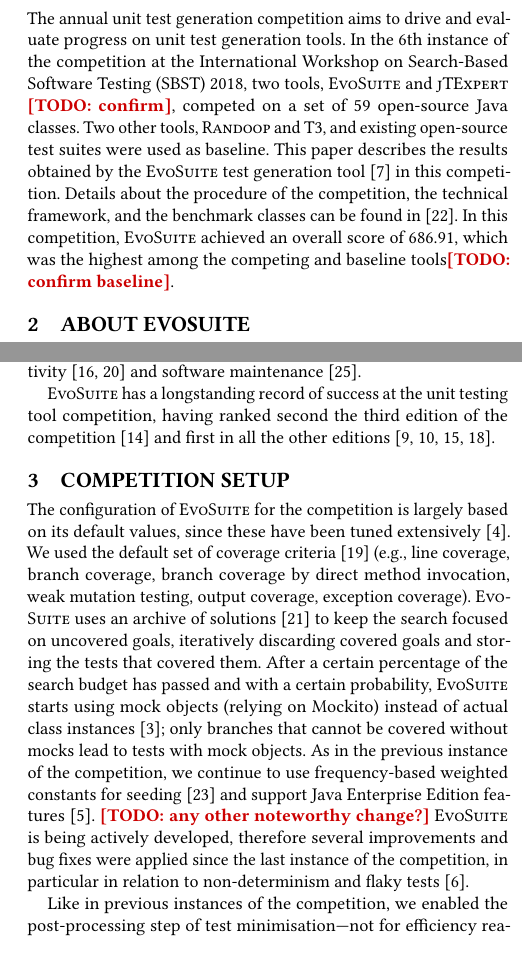
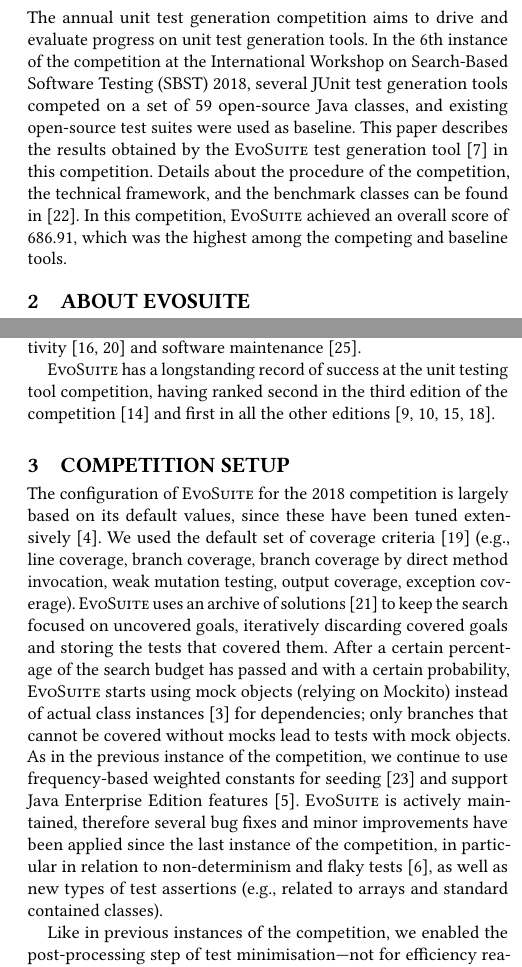
Before and after one commit to gofraser/sbst-contest, a LaTeX paper (papers/sbst18/paper_sbst18.tex): two parts of the columns of pages 1 and 2 of 4, joined at a grey line, cut so that both start at the same text. Compiled offline with pdfLaTeX.

Commit message:
Minor edits

```diff
--- a/papers/sbst18/paper_sbst18.tex
+++ b/papers/sbst18/paper_sbst18.tex
@@ -226,16 +226,19 @@
 The annual unit test generation competition aims to drive and evaluate
 progress on unit test generation tools. In the 6th instance of the
 competition at the International Workshop on Search-Based Software
-Testing (SBST) 2018, two tools, \EVOSUITE and \JTEXPERT\TODO{confirm},
-competed on a set of 59 open-source Java classes. Two other tools,
-\RANDOOP and \TT, and existing open-source test suites were used as
+Testing (SBST) 2018, several JUnit test generation tools
+%two tools, \EVOSUITE and \JTEXPERT\TODO{confirm},
+competed on a set of 59 open-source Java classes, and
+% Two other tools,
+%\RANDOOP and \TT, and
+existing open-source test suites were used as
 baseline. This paper describes the results obtained by the \EVOSUITE
 test generation tool~\cite{FrA11c} in this competition. Details about
 the procedure of the competition, the technical framework, and the
 benchmark classes can be found in~\cite{sbst18competition}.  In this
 competition, \EVOSUITE achieved an overall score of \TOTALPOINTS,
 which was the highest among the competing and baseline
-tools\TODO{confirm baseline}.
+tools.
 
 %-------------------------------------------------------------------------
 \section{About EvoSuite}
@@ -337,7 +340,7 @@
 maintenance~\cite{ICST2018_Maintenance}.
 
 \EVOSUITE has a longstanding record of success at the unit testing
-tool competition, having ranked second the third edition of the
+tool competition, having ranked second in the third edition of the
 competition~\cite{evosuiteAtSbst2015} and first in all the other
 editions~\cite{evosuiteAtSbst2013,evosuiteAtFittest2013,evosuiteAtSbst2016,evosuiteAtSbst2017}.
 
@@ -353,8 +356,8 @@
 %-------------------------------------------------------------------------
 \section{Competition Setup}
 
-The configuration of \EVOSUITE for the competition is largely based on
-its default values, since these have been tuned
+The configuration of \EVOSUITE for the 2018 competition is largely
+based on its default values, since these have been tuned
 extensively~\cite{arcuri2013parameter}. We used the default set of
 coverage criteria~\cite{rojas2015combining} (e.g., line coverage,
 branch coverage, branch coverage by direct method invocation, weak
@@ -364,15 +367,17 @@
 the tests that covered them. After a certain percentage of the search
 budget has passed and with a certain probability, \EVOSUITE starts
 using mock objects (relying on Mockito) instead of actual class
-instances~\cite{ICST_Mocking17}; only branches that cannot be covered
-without mocks lead to tests with mock objects. As in the previous
-instance of the competition, we continue to use frequency-based
-weighted constants for seeding~\cite{sakti2015instance} and support
-Java Enterprise Edition features~\cite{arcuri2016java}. \TODO{any
-  other noteworthy change?} \EVOSUITE is being actively developed,
-therefore several improvements and bug fixes were applied since the
-last instance of the competition, in particular in relation to
-non-determinism and flaky tests~\cite{arcuri2014automated}.
+instances~\cite{ICST_Mocking17} for dependencies; only branches that
+cannot be covered without mocks lead to tests with mock objects. As in
+the previous instance of the competition, we continue to use
+frequency-based weighted constants for
+seeding~\cite{sakti2015instance} and support Java Enterprise Edition
+features~\cite{arcuri2016java}. %\TODO{any other noteworthy change?} No.
+\EVOSUITE is actively maintained, therefore several bug fixes and
+minor improvements have been applied since the last instance of the
+competition, in particular in relation to non-determinism and flaky
+tests~\cite{arcuri2014automated}, as well as new types of test
+assertions (e.g., related to arrays and standard contained classes).
 
 Like in previous instances of the competition, we enabled the
 post-processing step of test minimisation---not for efficiency
```
Also changed, not shown: papers/sbst18/paper_sbst18.tex (5 more changed lines).
